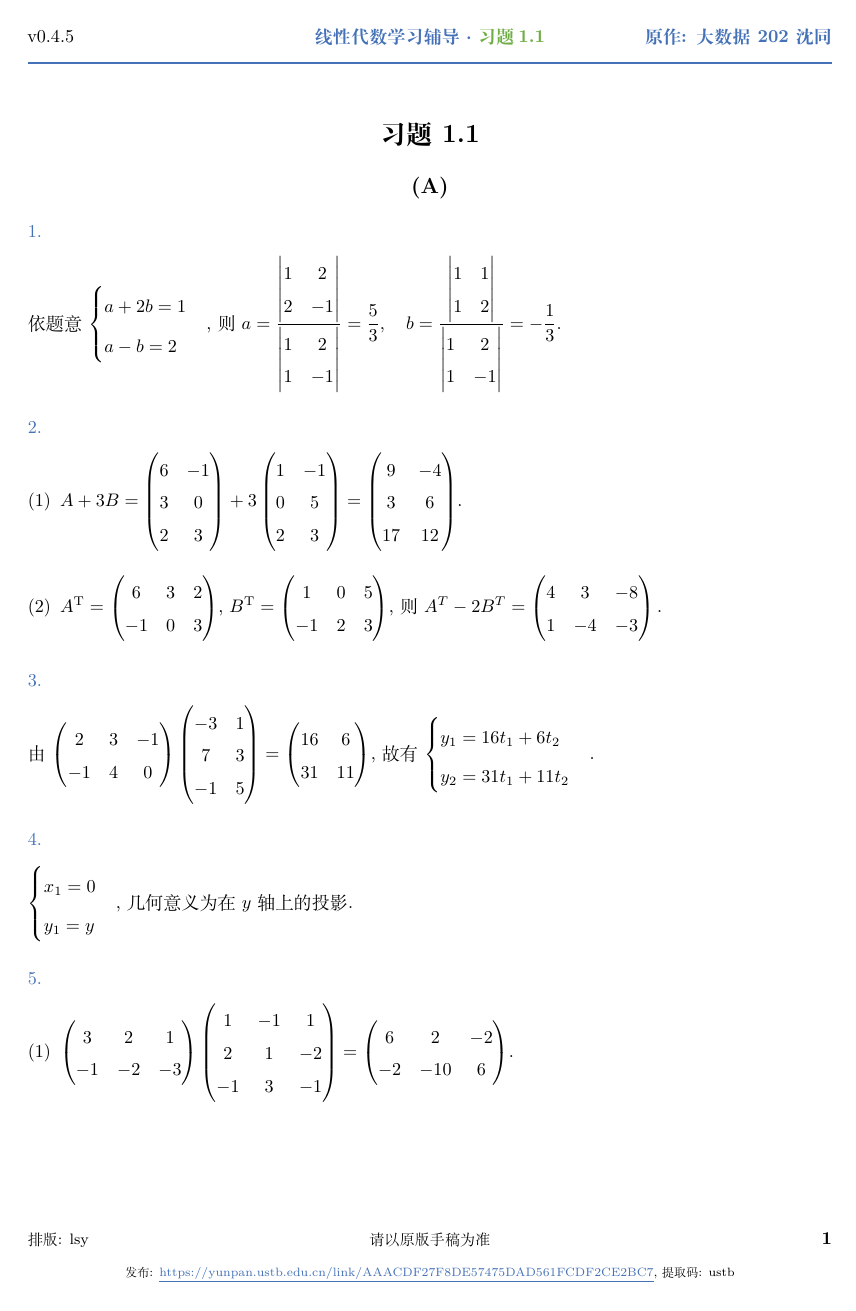
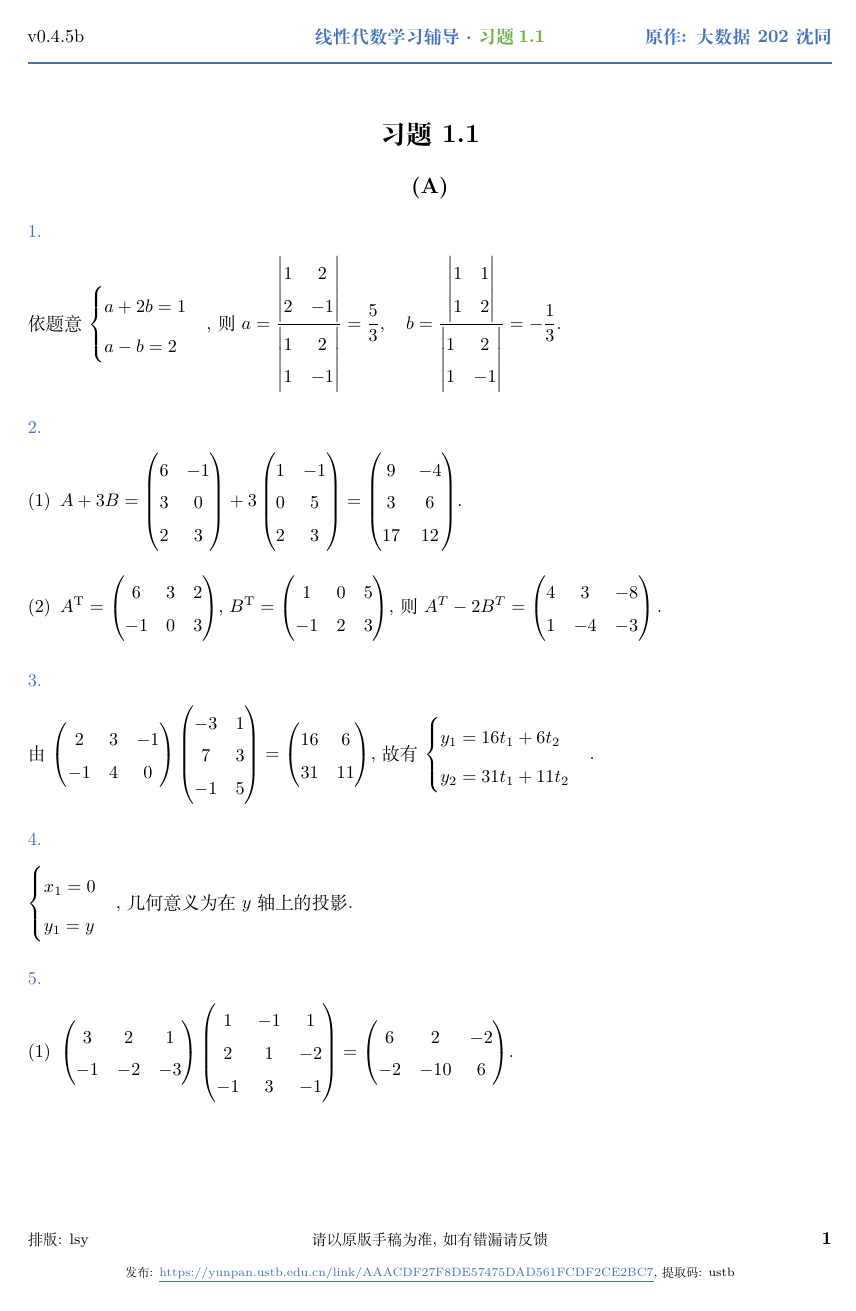
Before and after one commit to LiquMouse/Linear-Algebra-Textbook-Answers, a LaTeX document (document.tex, which reads header.tex): page 4 of 129. Compiled offline with XeLaTeX.

Commit message:
v0.4.5b changed footnote

```diff
--- a/header.tex
+++ b/header.tex
@@ -24,11 +24,11 @@
 \setlength{\headheight}{25pt}
 \fancypagestyle{main}[fancy]{
     \fancyhf{}
-    \fancyhead[L]{\normalsize v0.4.5 }
+    \fancyhead[L]{\normalsize v0.4.5b }
     \fancyhead[C]{\normalsize \bf \textcolor{myblue}{线性代数学习辅导·}\textcolor{mygreen}{\leftmark}}
     \fancyhead[R]{\normalsize \bf \textcolor{myblue}{原作: 大数据202 沈同}}
     \fancyfoot[L]{\footnotesize 排版: lsy }
-    \fancyfoot[C]{\footnotesize 请以原版手稿为准 \par \textcolor{white}{.}\par\scriptsize 发布: \href{https://yunpan.ustb.edu.cn/link/AAACDF27F8DE57475DAD561FCDF2CE2BC7}{\textcolor{myblue}{\underline{https://yunpan.ustb.edu.cn/link/AAACDF27F8DE57475DAD561FCDF2CE2BC7}}}, 提取码: ustb}
+    \fancyfoot[C]{\footnotesize 请以原版手稿为准, 如有错漏请反馈 \par \textcolor{white}{.}\par\scriptsize 发布: \href{https://yunpan.ustb.edu.cn/link/AAACDF27F8DE57475DAD561FCDF2CE2BC7}{\textcolor{myblue}{\underline{https://yunpan.ustb.edu.cn/link/AAACDF27F8DE57475DAD561FCDF2CE2BC7}}}, 提取码: ustb}
     \fancyfoot[R]{\bf \thepage}
 }
 
```
Also changed, not shown: document.pdf.
